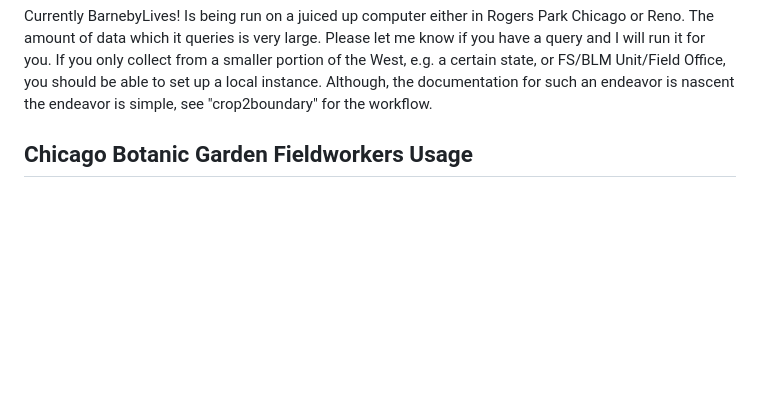
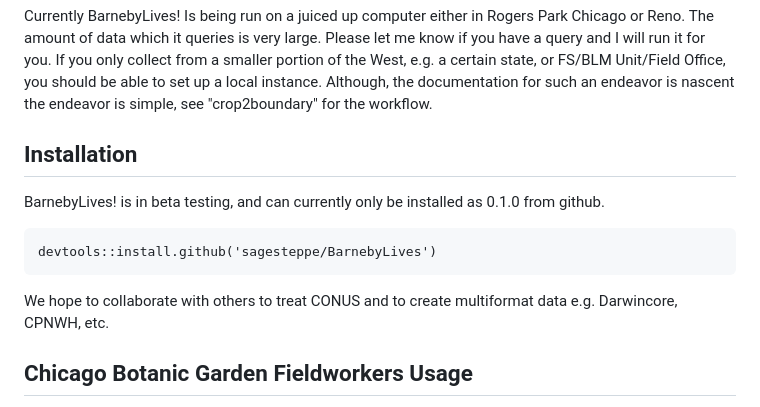
Before and after one commit to sagesteppe/BarnebyLives, a Markdown page: README.md, the part around the change. Rendered like a GitHub page; blank space fills up the shorter version.

````diff
--- a/README.md
+++ b/README.md
@@ -38,6 +38,14 @@ If the datasheet which is submitted to BarnebyLives! contains text in a cell, th
 
 Currently BarnebyLives! Is being run on a juiced up computer either in Rogers Park Chicago or Reno. The amount of data which it queries is very large. Please let me know if you have a query and I will run it for you. If you only collect from a smaller portion of the West, e.g. a certain state, or FS/BLM Unit/Field Office, you should be able to set up a local instance. Although, the documentation for such an endeavor is nascent the endeavor is simple, see "crop2boundary" for the workflow.
 
+## Installation
+
+BarnebyLives! is in beta testing, and can currently only be installed as 0.1.0 from github.
+```
+devtools::install.github('sagesteppe/BarnebyLives')
+```
+We hope to collaborate with others to treat CONUS and to create multiformat data e.g. Darwincore, CPNWH, etc.
+
 
 ## Chicago Botanic Garden Fieldworkers Usage
 
````
